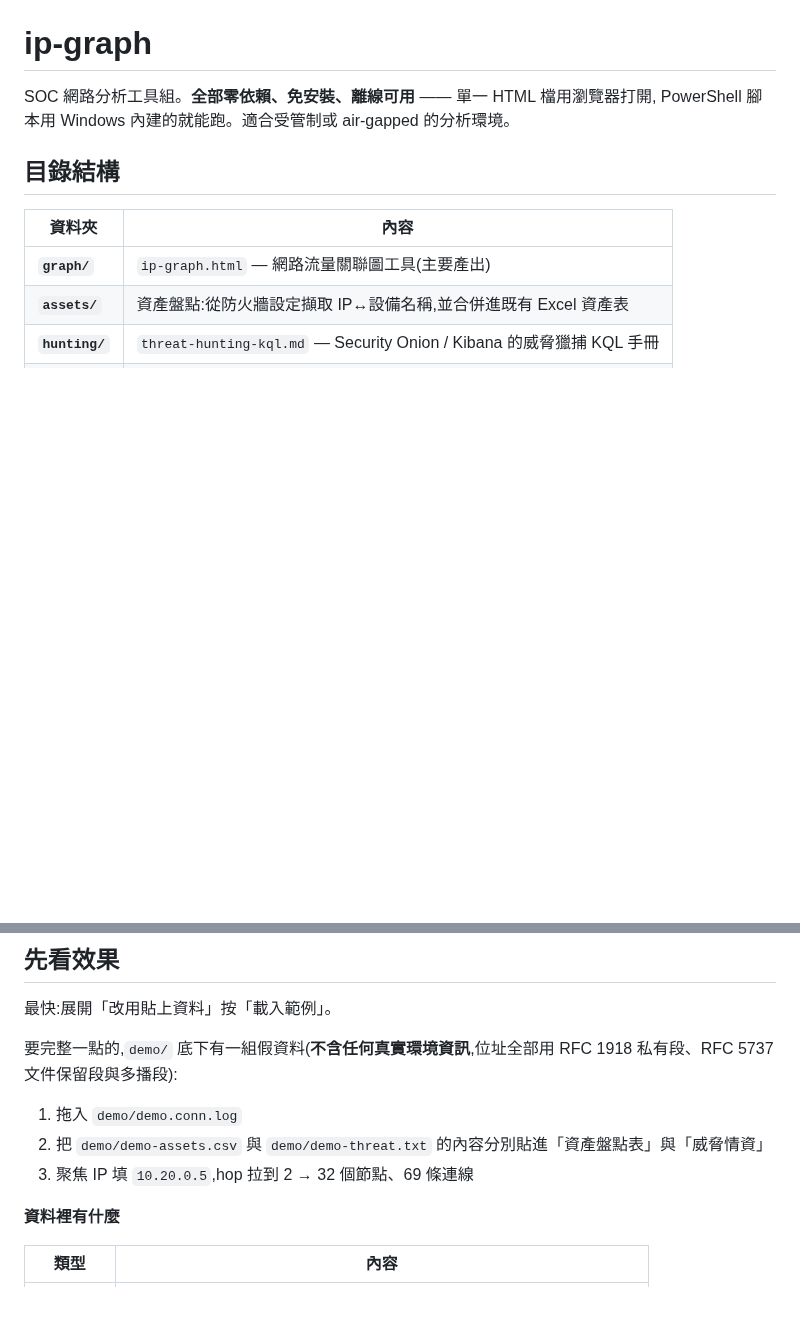
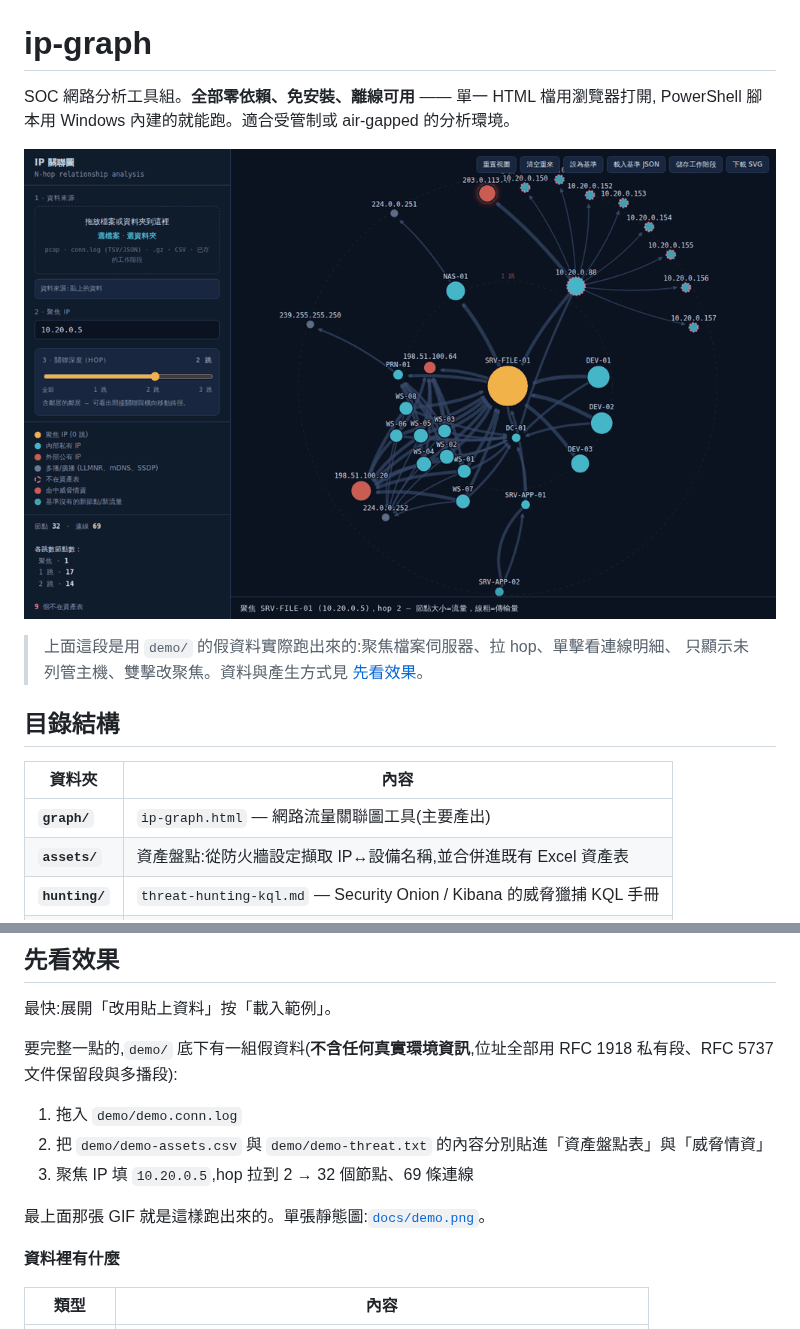
Before and after one commit to benson871229/ip-graph, a Markdown page: README.md, 2 parts joined by grey strips. Drawn GitHub-style; pictures changed too: docs/demo.gif (added); blank space fills up the shorter version.

Commit message:
README 放上實際操作畫面
先前只有文字說明,看不到工具跑起來是什麼樣子。

用 Chromium 真的把 graph/ip-graph.html 跑起來,載入 demo/ 的三個檔,
逐個場景截圖再合成:
  hop 2 全貌 -> hop 1 -> hop 3 -> 指出灰色的多播節點
  -> 單擊 10.20.0.88 展開右側明細 -> 只顯示未列管 -> 雙擊改聚焦
每格都有字幕說明在看什麼。

- docs/demo.gif 641 KB,1000x625,7 格
- docs/demo.png 299 KB,1200x750,靜態主圖

GIF 放在 README 最上面,打開就看得到。

產製上的兩個坑:Playwright 附的 ffmpeg 是極簡版,沒有 gif 編碼器也沒有
palettegen,改用 Pillow 合成;平塗畫面套 Floyd-Steinberg 抖動會讓圓點長滿雜訊,
改成 256 色不抖動,畫面乾淨而且檔案小一半(1.24 MB -> 641 KB)。

畫面內容與測試數字相符:32 節點、69 連線、1 跳 17 個、2 跳 14 個、
9 個不在資產表;勾「只顯示不在資產表」後收斂成 9 節點 8 連線。

Co-Authored-By: Claude Opus 5 <noreply@anthropic.com>
Claude-Session: https://claude.ai/code/session_01EGgyeYTpCDG723eFcFg7m1

```diff
--- a/README.md
+++ b/README.md
@@ -2,6 +2,11 @@
 
 SOC 網路分析工具組。**全部零依賴、免安裝、離線可用** —— 單一 HTML 檔用瀏覽器打開,
 PowerShell 腳本用 Windows 內建的就能跑。適合受管制或 air-gapped 的分析環境。
+
+![ip-graph 操作示範](docs/demo.gif)
+
+> 上面這段是用 `demo/` 的假資料實際跑出來的:聚焦檔案伺服器、拉 hop、單擊看連線明細、
+> 只顯示未列管主機、雙擊改聚焦。資料與產生方式見 [先看效果](#先看效果)。
 
 ## 目錄結構
 
@@ -50,6 +55,8 @@ RFC 1918 私有段、RFC 5737 文件保留段與多播段):
 1. 拖入 `demo/demo.conn.log`
 2. 把 `demo/demo-assets.csv` 與 `demo/demo-threat.txt` 的內容分別貼進「資產盤點表」與「威脅情資」
 3. 聚焦 IP 填 `10.20.0.5`,hop 拉到 2 → 32 個節點、69 條連線
+
+最上面那張 GIF 就是這樣跑出來的。單張靜態圖:[`docs/demo.png`](docs/demo.png)。
 
 **資料裡有什麼**
 
```
Also changed, not shown: docs/demo.png (added).
